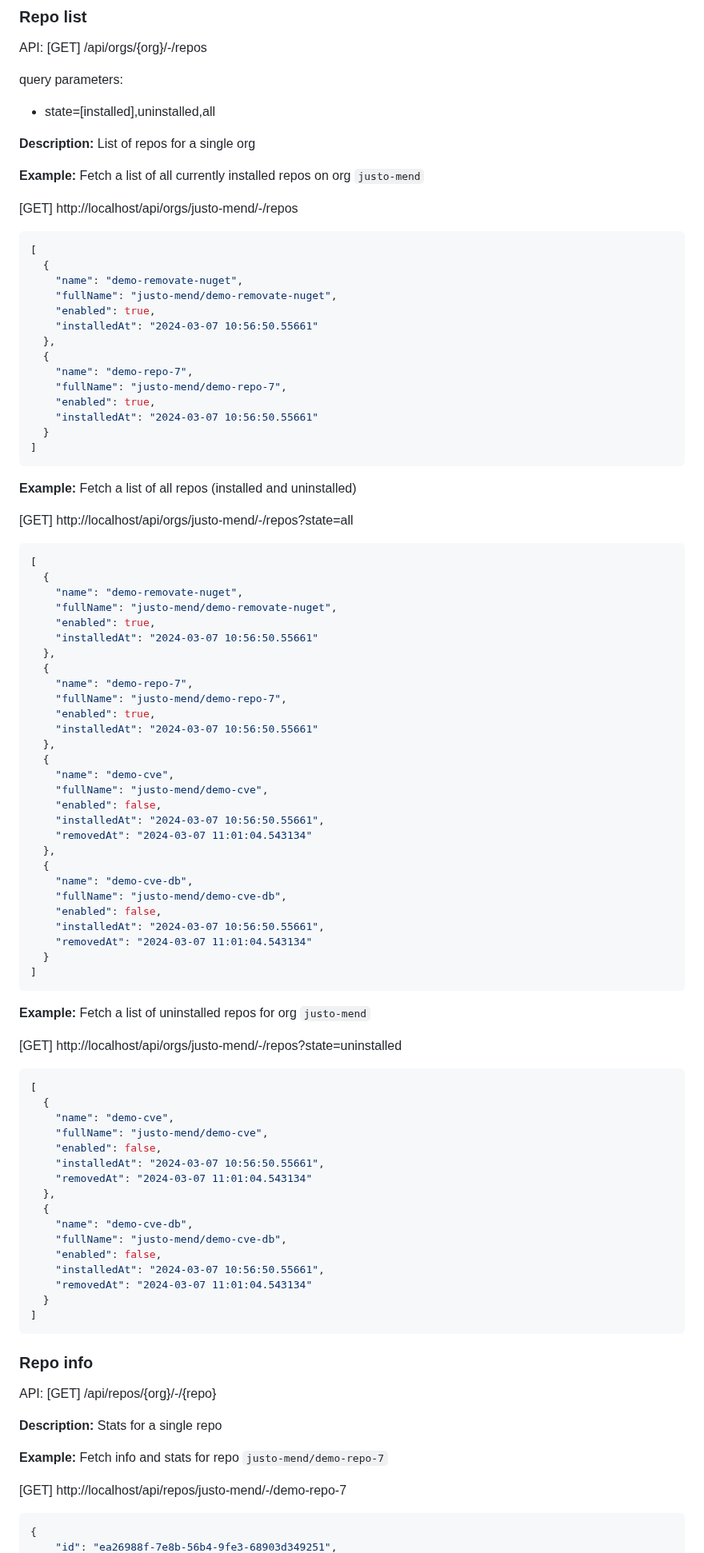
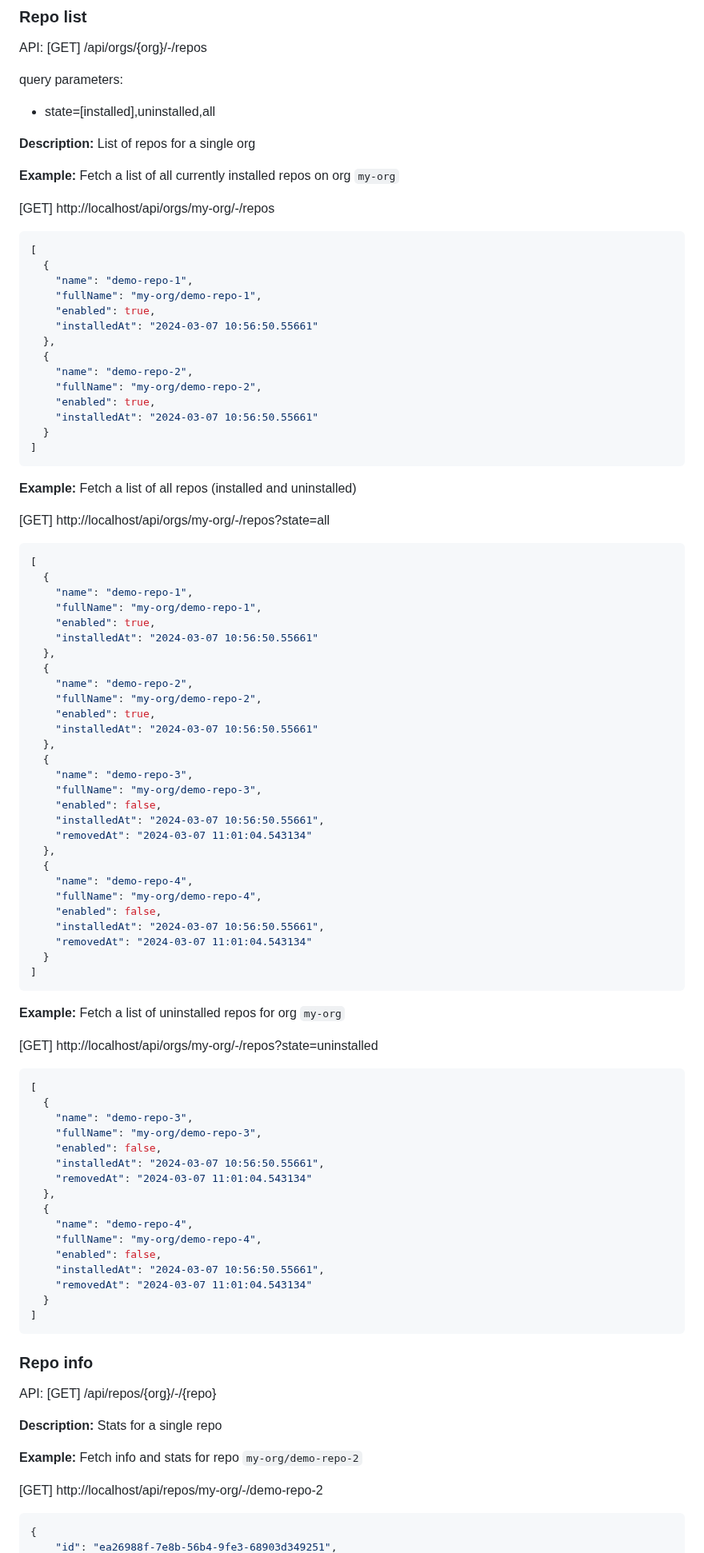
Before and after one commit to mend/renovate-ce-ee, a Markdown page: docs/reporting-apis.md, the part around one of its changes. Shown at 80% size. Rendered like a GitHub page.

Commit message:
Renamed sample org and repos to generic names

````diff
--- a/docs/reporting-apis.md
+++ b/docs/reporting-apis.md
@@ -93,21 +93,21 @@ query parameters:
 
 **Description:** List of repos for a single org
 
-**Example:** Fetch a list of all currently installed repos on org `justo-mend`
+**Example:** Fetch a list of all currently installed repos on org `my-org`
 
-[GET] http://localhost/api/orgs/justo-mend/-/repos
+[GET] http://localhost/api/orgs/my-org/-/repos
 
 ```json
 [
   {
-    "name": "demo-removate-nuget",
-    "fullName": "justo-mend/demo-removate-nuget",
+    "name": "demo-repo-1",
+    "fullName": "my-org/demo-repo-1",
     "enabled": true,
     "installedAt": "2024-03-07 10:56:50.55661"
   },
   {
-    "name": "demo-repo-7",
-    "fullName": "justo-mend/demo-repo-7",
+    "name": "demo-repo-2",
+    "fullName": "my-org/demo-repo-2",
     "enabled": true,
     "installedAt": "2024-03-07 10:56:50.55661"
   }
@@ -116,32 +116,32 @@ query parameters:
 
 **Example:** Fetch a list of all repos (installed and uninstalled)
 
-[GET] http://localhost/api/orgs/justo-mend/-/repos?state=all
+[GET] http://localhost/api/orgs/my-org/-/repos?state=all
 
 ```json
 [
   {
-    "name": "demo-removate-nuget",
-    "fullName": "justo-mend/demo-removate-nuget",
+    "name": "demo-repo-1",
+    "fullName": "my-org/demo-repo-1",
     "enabled": true,
     "installedAt": "2024-03-07 10:56:50.55661"
   },
   {
-    "name": "demo-repo-7",
-    "fullName": "justo-mend/demo-repo-7",
+    "name": "demo-repo-2",
+    "fullName": "my-org/demo-repo-2",
     "enabled": true,
     "installedAt": "2024-03-07 10:56:50.55661"
   },
   {
-    "name": "demo-cve",
-    "fullName": "justo-mend/demo-cve",
+    "name": "demo-repo-3",
+    "fullName": "my-org/demo-repo-3",
     "enabled": false,
     "installedAt": "2024-03-07 10:56:50.55661",
     "removedAt": "2024-03-07 11:01:04.543134"
   },
   {
-    "name": "demo-cve-db",
-    "fullName": "justo-mend/demo-cve-db",
+    "name": "demo-repo-4",
+    "fullName": "my-org/demo-repo-4",
     "enabled": false,
     "installedAt": "2024-03-07 10:56:50.55661",
     "removedAt": "2024-03-07 11:01:04.543134"
@@ -149,22 +149,22 @@ query parameters:
 ]
 ```
 
-**Example:** Fetch a list of uninstalled repos for org `justo-mend`
+**Example:** Fetch a list of uninstalled repos for org `my-org`
 
-[GET] http://localhost/api/orgs/justo-mend/-/repos?state=uninstalled
+[GET] http://localhost/api/orgs/my-org/-/repos?state=uninstalled
 
 ```json
 [
   {
-    "name": "demo-cve",
-    "fullName": "justo-mend/demo-cve",
+    "name": "demo-repo-3",
+    "fullName": "my-org/demo-repo-3",
     "enabled": false,
     "installedAt": "2024-03-07 10:56:50.55661",
     "removedAt": "2024-03-07 11:01:04.543134"
   },
   {
-    "name": "demo-cve-db",
-    "fullName": "justo-mend/demo-cve-db",
+    "name": "demo-repo-4",
+    "fullName": "my-org/demo-repo-4",
     "enabled": false,
     "installedAt": "2024-03-07 10:56:50.55661",
     "removedAt": "2024-03-07 11:01:04.543134"
@@ -178,9 +178,9 @@ API: [GET] /api/repos/{org}/-/{repo}
 
 **Description:** Stats for a single repo
 
-**Example:** Fetch info and stats for repo `justo-mend/demo-repo-7`
+**Example:** Fetch info and stats for repo `my-org/demo-repo-2`
 
-[GET] http://localhost/api/repos/justo-mend/-/demo-repo-7
+[GET] http://localhost/api/repos/my-org/-/demo-repo-2
 
 ```json
 {
````
Also changed, not shown: other parts of docs/reporting-apis.md (+12 -12 lines).
